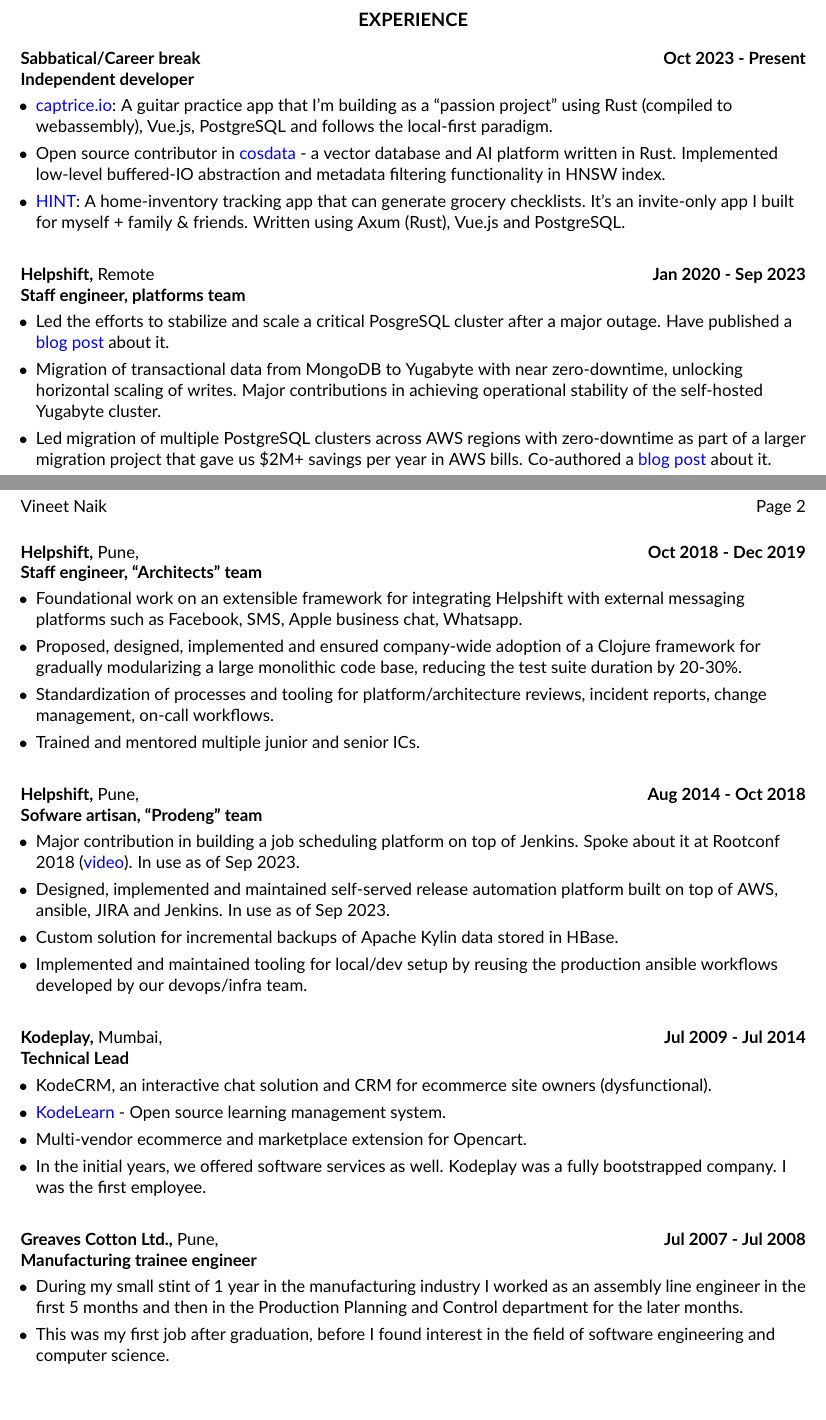
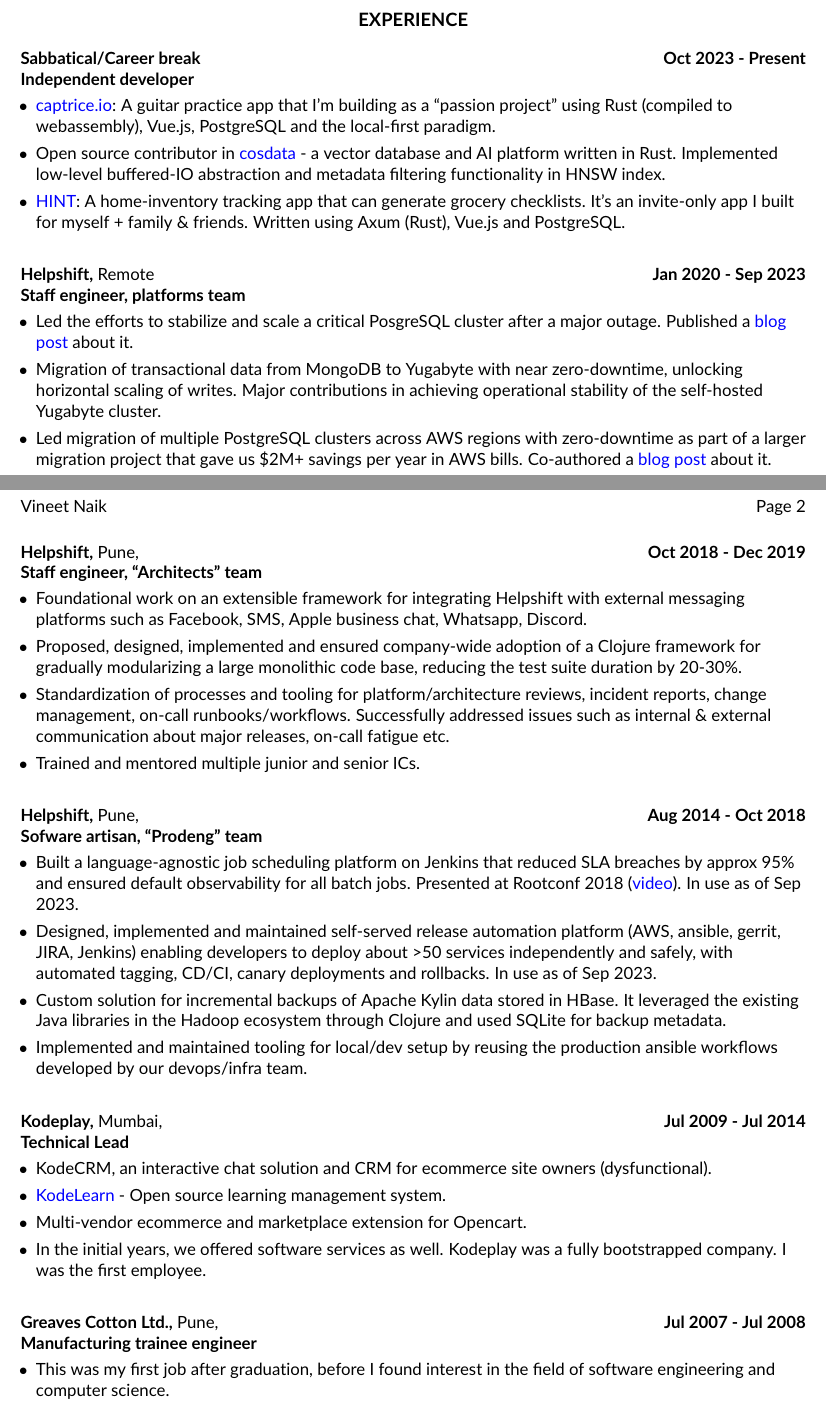
Before and after one commit to naiquevin/blog-src, a LaTeX CV (resume/VineetNaikResume.tex): two parts of pages 1 and 2 of 2, joined at a grey line, cut so that both start at the same text. Compiled offline with pdfLaTeX.

Commit message:
Update resume

```diff
--- a/resume/VineetNaikResume.tex
+++ b/resume/VineetNaikResume.tex
@@ -171,8 +171,7 @@
 
   {\href{www.captrice.io}{captrice.io}: A guitar practice app that I'm
     building as a ``passion project'' using Rust (compiled to
-    webassembly), Vue.js, PostgreSQL and follows the local-first
-    paradigm.}
+    webassembly), Vue.js, PostgreSQL and the local-first paradigm.}
 
   \resumeItem
 
@@ -199,7 +198,7 @@
   \resumeItem
 
   {Led the efforts to stabilize and scale a critical PosgreSQL cluster
-    after a major outage. Have published a
+    after a major outage. Published a
     \href{https://medium.com/helpshift-engineering/auto-vacuum-tuning-in-postgresql-3408f8b62ad8}{blog
       post} about it. }
 
@@ -236,11 +235,11 @@
   {Staff engineer, ``Architects'' team}
   \resumeItemListStart
   \resumeItem
-  {Foundational work on an extensible framework for integrating Helpshift with external messaging platforms such as Facebook, SMS, Apple business chat, Whatsapp.}
+  {Foundational work on an extensible framework for integrating Helpshift with external messaging platforms such as Facebook, SMS, Apple business chat, Whatsapp, Discord.}
   \resumeItem
   {Proposed, designed, implemented and ensured company-wide adoption of a Clojure framework for gradually modularizing a large monolithic code base, reducing the test suite duration by 20-30\%.}
   \resumeItem
-  {Standardization of processes and tooling for platform/architecture reviews, incident reports, change management, on-call workflows.}
+  {Standardization of processes and tooling for platform/architecture reviews, incident reports, change management, on-call runbooks/workflows. Successfully addressed issues such as internal \& external communication about major releases, on-call fatigue etc.}
   \resumeItem
   {Trained and mentored multiple junior and senior ICs.}
   \resumeItemListEnd \vspace{8pt}
@@ -250,11 +249,11 @@
   {Sofware artisan, ``Prodeng'' team}
   \resumeItemListStart
   \resumeItem
-  {Major contribution in building a job scheduling platform on top of Jenkins. Spoke about it at Rootconf 2018 (\href{https://youtu.be/Gk0GLQFe4po?si=C6Gv9dv6I3oRrmyJ}{video}). In use as of Sep 2023.}
+  {Built a language-agnostic job scheduling platform on Jenkins that reduced SLA breaches by approx 95\% and ensured default observability for all batch jobs. Presented at Rootconf 2018 (\href{https://youtu.be/Gk0GLQFe4po?si=C6Gv9dv6I3oRrmyJ}{video}). In use as of Sep 2023.}
   \resumeItem
-  {Designed, implemented and maintained self-served release automation platform built on top of AWS, ansible, JIRA and Jenkins. In use as of Sep 2023.}
+  {Designed, implemented and maintained self-served release automation platform (AWS, ansible, gerrit, JIRA, Jenkins) enabling developers to deploy about >50 services independently and safely, with automated tagging, CD/CI, canary deployments and rollbacks. In use as of Sep 2023.}
   \resumeItem
-  {Custom solution for incremental backups of Apache Kylin data stored in HBase.}
+  {Custom solution for incremental backups of Apache Kylin data stored in HBase. It leveraged the existing Java libraries in the Hadoop ecosystem through Clojure and used SQLite for backup metadata.}
   \resumeItem
   {Implemented and maintained tooling for local/dev setup by reusing the production ansible workflows developed by our devops/infra team.}
   \resumeItemListEnd \vspace{8pt}
@@ -278,8 +277,6 @@
   {Manufacturing trainee engineer}
   \resumeItemListStart
   \resumeItem
-  {During my small stint of 1 year in the manufacturing industry I worked as an assembly line engineer in the first 5 months and then in the Production Planning and Control department for the later months.}
-  \resumeItem
   {This was my first job after graduation, before I found interest in the  field of software engineering and computer science.}
   \resumeItemListEnd
 
```
Also changed, not shown: content/files/VineetNaikResume.pdf.
